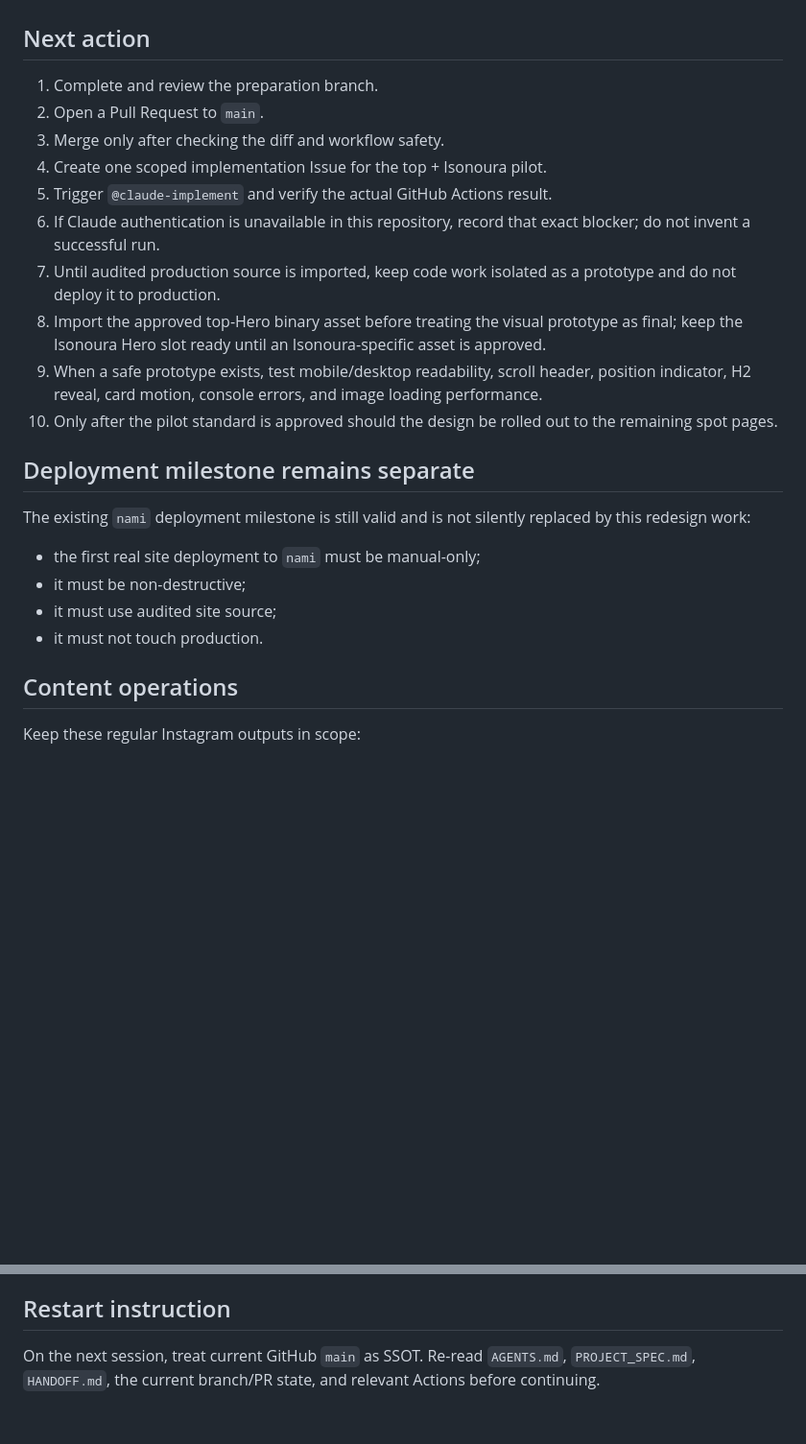
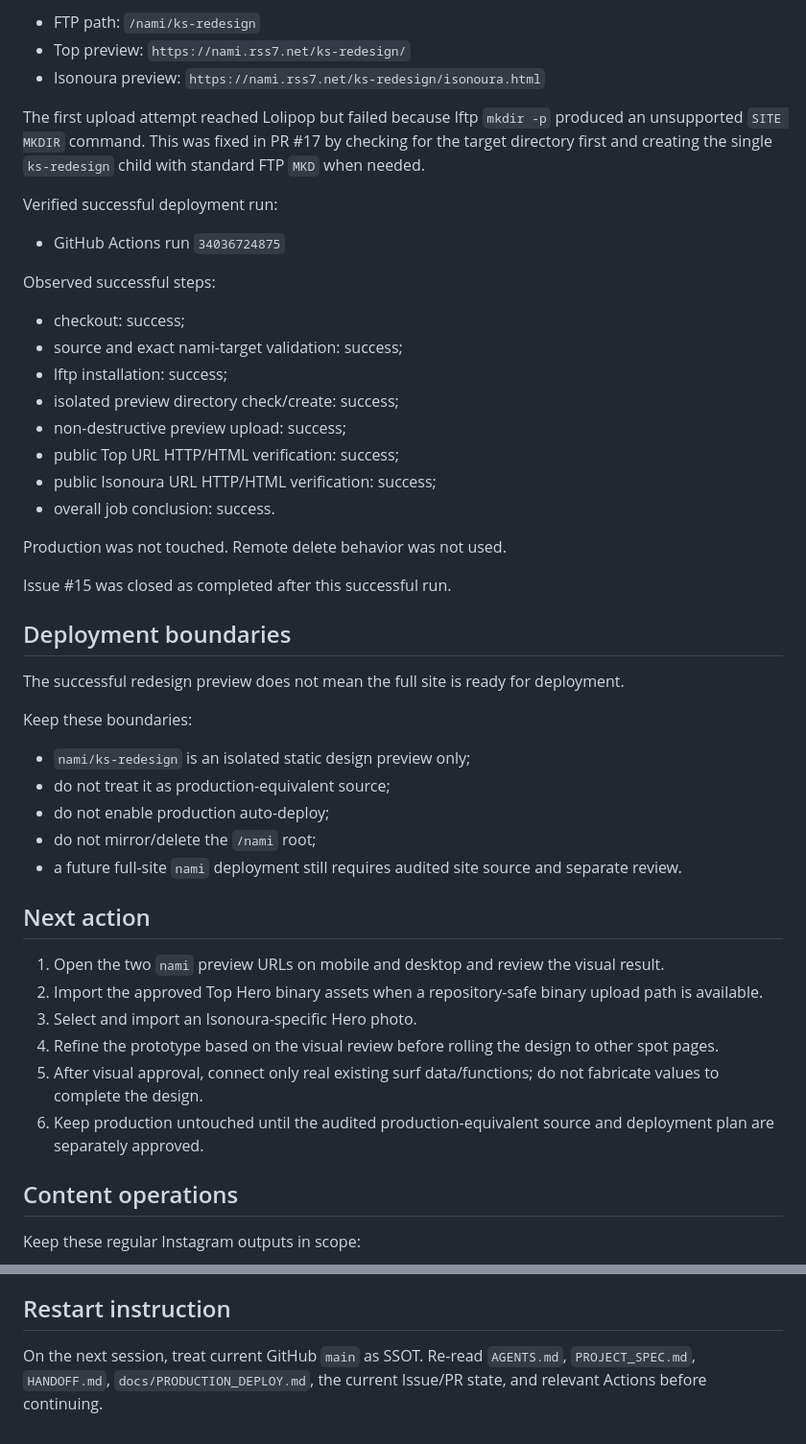
Before and after one commit to oosaka0123-sudo/kansai-surfer-ks, a Markdown page: HANDOFF.md, 2 parts joined by grey strips. Shown at 96% size. Drawn GitHub-style; blank space fills up the shorter version.

```diff
--- a/HANDOFF.md
+++ b/HANDOFF.md
@@ -65,22 +72,44 @@ Current media state:
+- FTP path: `/nami/ks-redesign`
+- Top preview: `https://nami.rss7.net/ks-redesign/`
+- Isonoura preview: `https://nami.rss7.net/ks-redesign/isonoura.html`
+
+The first upload attempt reached Lolipop but failed because lftp `mkdir -p` produced an unsupported `SITE MKDIR` command. This was fixed in PR #17 by checking for the target directory first and creating the single `ks-redesign` child with standard FTP `MKD` when needed.
+
+Verified successful deployment run:
+
+- GitHub Actions run `34036724875`
+
+Observed successful steps:
+- checkout: success;
+- source and exact nami-target validation: success;
+- lftp installation: success;
+- isolated preview directory check/create: success;
+- non-destructive preview upload: success;
+- public Top URL HTTP/HTML verification: success;
+- public Isonoura URL HTTP/HTML verification: success;
+- overall job conclusion: success.
+
+Production was not touched. Remote delete behavior was not used.
+
+Issue #15 was closed as completed after this successful run.
+
+## Deployment boundaries
+The successful redesign preview does not mean the full site is ready for deployment.
+
+Keep these boundaries:
+- `nami/ks-redesign` is an isolated static design preview only;
+- do not treat it as production-equivalent source;
+- do not enable production auto-deploy;
+- do not mirror/delete the `/nami` root;
+- a future full-site `nami` deployment still requires audited site source and separate review.
 
 ## Next action
-1. Complete and review the preparation branch.
-2. Open a Pull Request to `main`.
-3. Merge only after checking the diff and workflow safety.
-4. Create one scoped implementation Issue for the top + Isonoura pilot.
-5. Trigger `@claude-implement` and verify the actual GitHub Actions result.
-6. If Claude authentication is unavailable in this repository, record that exact blocker; do not invent a successful run.
-7. Until audited production source is imported, keep code work isolated as a prototype and do not deploy it to production.
-8. Import the approved top-Hero binary asset before treating the visual prototype as final; keep the Isonoura Hero slot ready until an Isonoura-specific asset is approved.
-9. When a safe prototype exists, test mobile/desktop readability, scroll header, position indicator, H2 reveal, card motion, console errors, and image loading performance.
-10. Only after the pilot standard is approved should the design be rolled out to the remaining spot pages.
-
-## Deployment milestone remains separate
-The existing `nami` deployment milestone is still valid and is not silently replaced by this redesign work:
-- the first real site deployment to `nami` must be manual-only;
-- it must be non-destructive;
-- it must use audited site source;
-- it must not touch production.
+1. Open the two `nami` preview URLs on mobile and desktop and review the visual result.
+2. Import the approved Top Hero binary assets when a repository-safe binary upload path is available.
+3. Select and import an Isonoura-specific Hero photo.
+4. Refine the prototype based on the visual review before rolling the design to other spot pages.
+5. After visual approval, connect only real existing surf data/functions; do not fabricate values to complete the design.
+6. Keep production untouched until the audited production-equivalent source and deployment plan are separately approved.
 
 ## Content operations
 Keep these regular Instagram outputs in scope:
@@ -94,4 +123,4 @@ Reels should stay within 10 seconds and show rank, spot, and size concisely, wit
 Never put FTP passwords, usernames, tokens, private runtime values, or server-only secrets into this handoff, Issues, PR text, logs, or repository example files.
 
 ## Restart instruction
-On the next session, treat current GitHub `main` as SSOT. Re-read `AGENTS.md`, `PROJECT_SPEC.md`, `HANDOFF.md`, the current branch/PR state, and relevant Actions before continuing.
+On the next session, treat current GitHub `main` as SSOT. Re-read `AGENTS.md`, `PROJECT_SPEC.md`, `HANDOFF.md`, `docs/PRODUCTION_DEPLOY.md`, the current Issue/PR state, and relevant Actions before continuing.
```
Also changed, not shown: other parts of HANDOFF.md (+49 -42 lines).
